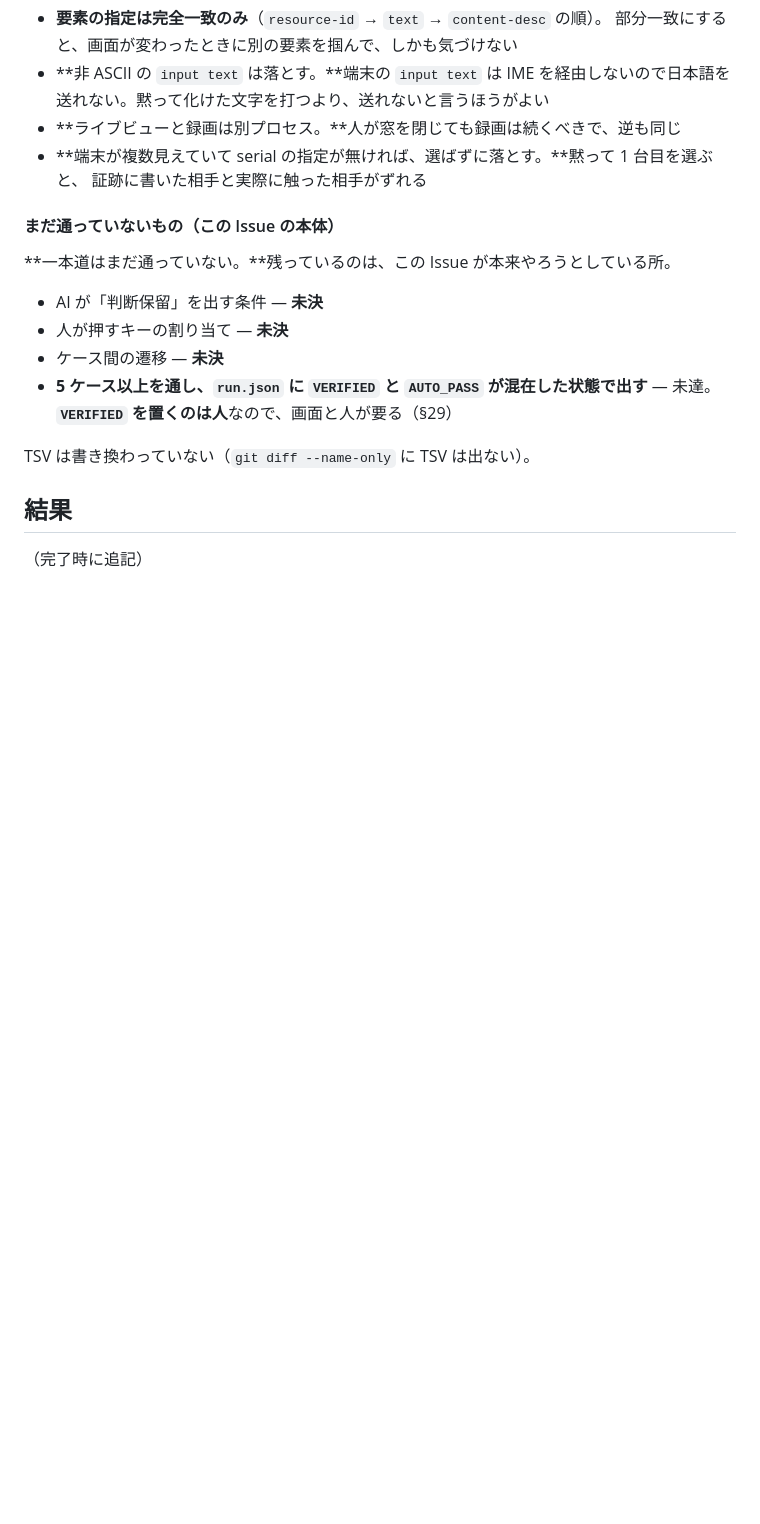
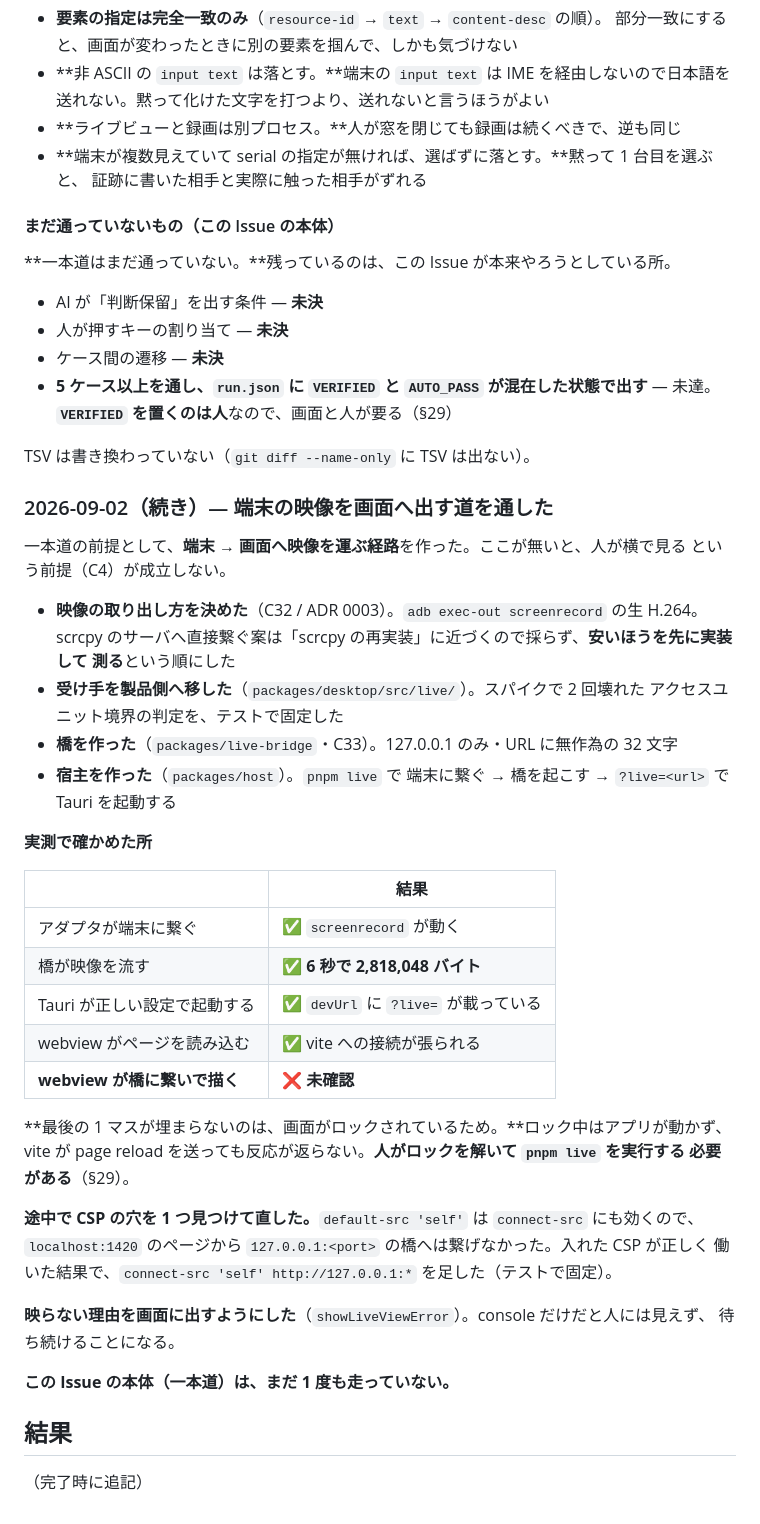
Before and after one commit to meta-taro/git-qa, a Markdown page: .claude/issues/004-one-pass-android.md, the part around the change. Rendered like a GitHub page; blank space fills up the shorter version.

```diff
--- a/.claude/issues/004-one-pass-android.md
+++ b/.claude/issues/004-one-pass-android.md
@@ -110,6 +110,43 @@ PNG が取れる（署名とサイズを確認）/ **操作すると画面が実
 
 TSV は書き換わっていない（`git diff --name-only` に TSV は出ない）。
 
+### 2026-09-02（続き）— 端末の映像を画面へ出す道を通した
+
+一本道の前提として、**端末 → 画面へ映像を運ぶ経路**を作った。ここが無いと、人が横で見る
+という前提（C4）が成立しない。
+
+- **映像の取り出し方を決めた**（C32 / ADR 0003）。`adb exec-out screenrecord` の生 H.264。
+  scrcpy のサーバへ直接繋ぐ案は「scrcpy の再実装」に近づくので採らず、**安いほうを先に実装して
+  測る**という順にした
+- **受け手を製品側へ移した**（`packages/desktop/src/live/`）。スパイクで 2 回壊れた
+  アクセスユニット境界の判定を、テストで固定した
+- **橋を作った**（`packages/live-bridge`・C33）。127.0.0.1 のみ・URL に無作為の 32 文字
+- **宿主を作った**（`packages/host`）。`pnpm live` で 端末に繋ぐ → 橋を起こす →
+  `?live=<url>` で Tauri を起動する
+
+**実測で確かめた所**
+
+| | 結果 |
+|---|---|
+| アダプタが端末に繋ぐ | ✅ `screenrecord` が動く |
+| 橋が映像を流す | ✅ **6 秒で 2,818,048 バイト** |
+| Tauri が正しい設定で起動する | ✅ `devUrl` に `?live=` が載っている |
+| webview がページを読み込む | ✅ vite への接続が張られる |
+| **webview が橋に繋いで描く** | ❌ **未確認** |
+
+**最後の 1 マスが埋まらないのは、画面がロックされているため。**ロック中はアプリが動かず、
+vite が page reload を送っても反応が返らない。**人がロックを解いて `pnpm live` を実行する
+必要がある**（§29）。
+
+**途中で CSP の穴を 1 つ見つけて直した。**`default-src 'self'` は `connect-src` にも効くので、
+`localhost:1420` のページから `127.0.0.1:<port>` の橋へは繋げなかった。入れた CSP が正しく
+働いた結果で、`connect-src 'self' http://127.0.0.1:*` を足した（テストで固定）。
+
+**映らない理由を画面に出すようにした**（`showLiveViewError`）。console だけだと人には見えず、
+待ち続けることになる。
+
+**この Issue の本体（一本道）は、まだ 1 度も走っていない。**
+
 ## 結果
 
 （完了時に追記）
```
Also changed, not shown: .claude/project-status.md (+41 -8 lines).
